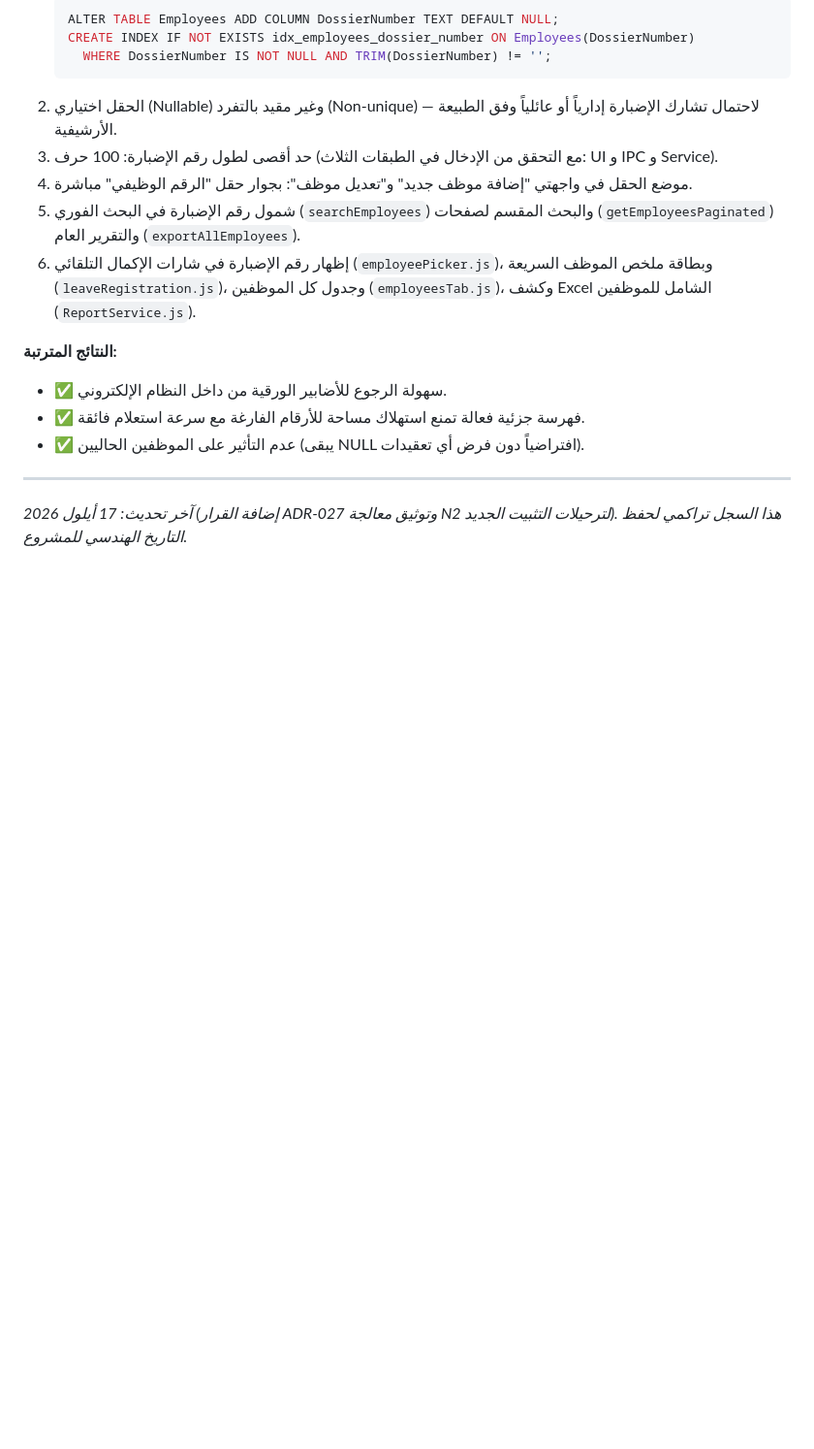
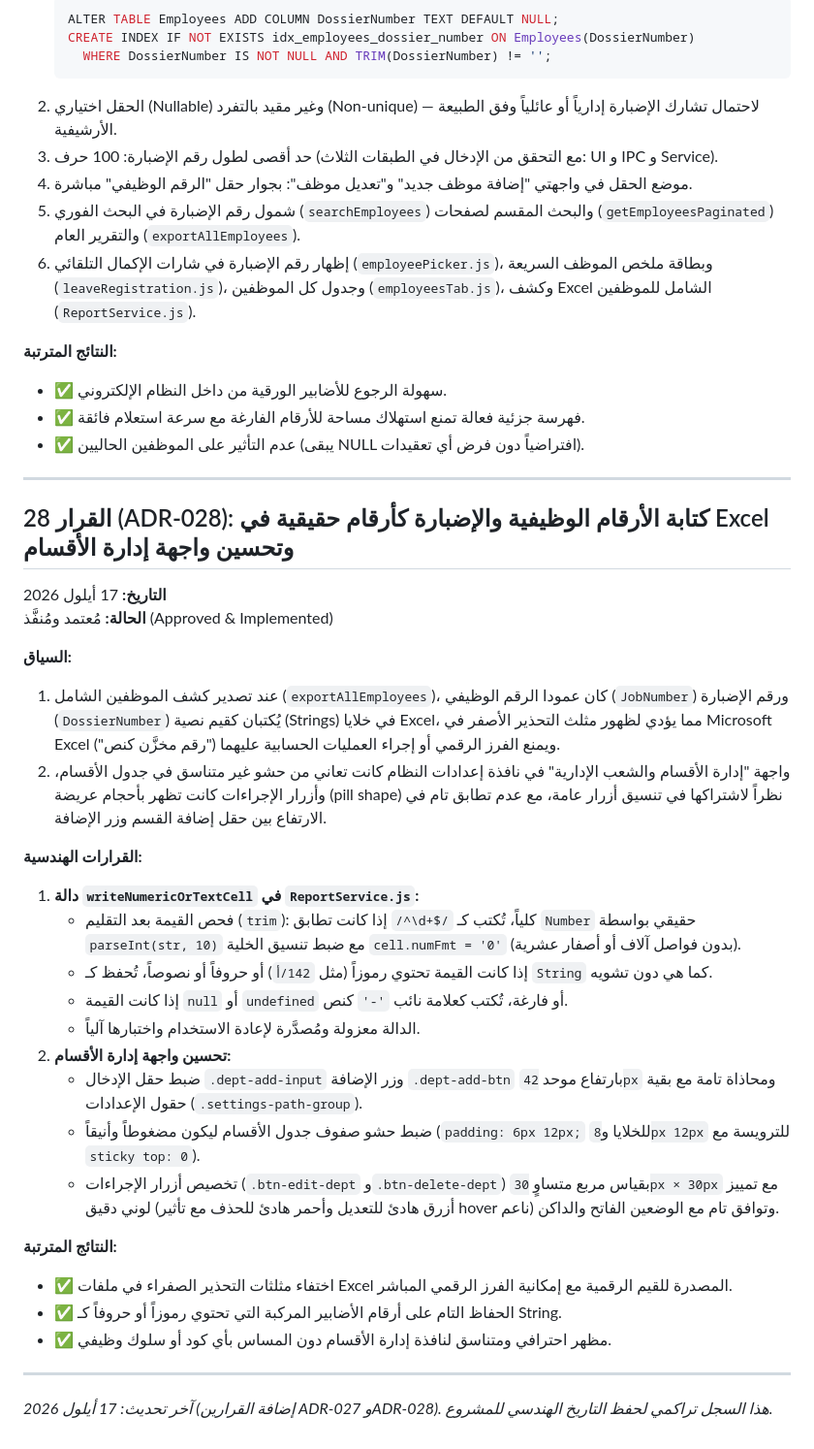
Before and after one commit to sajadmssa/Holidays, a Markdown page: docs/DECISIONS.md, the part around the change. Shown at 97% size. GitHub-like rendering; blank space fills up the shorter version.

```diff
--- a/docs/DECISIONS.md
+++ b/docs/DECISIONS.md
@@ -499,4 +499,30 @@
 
 ---
 
-*آخر تحديث: 17 أيلول 2026 (إضافة القرار ADR-027 وتوثيق معالجة N2 لترحيلات التثبيت الجديد). هذا السجل تراكمي لحفظ التاريخ الهندسي للمشروع.*
+## القرار 28 (ADR-028): كتابة الأرقام الوظيفية والإضبارة كأرقام حقيقية في Excel وتحسين واجهة إدارة الأقسام
+**التاريخ:** 17 أيلول 2026
+**الحالة:** مُعتمد ومُنفَّذ (Approved & Implemented)
+
+**السياق:**
+1. عند تصدير كشف الموظفين الشامل (`exportAllEmployees`)، كان عمودا الرقم الوظيفي (`JobNumber`) ورقم الإضبارة (`DossierNumber`) يُكتبان كقيم نصية (Strings) في خلايا Excel، مما يؤدي لظهور مثلث التحذير الأصفر في Microsoft Excel ("رقم مخزَّن كنص") ويمنع الفرز الرقمي أو إجراء العمليات الحسابية عليهما.
+2. واجهة "إدارة الأقسام والشعب الإدارية" في نافذة إعدادات النظام كانت تعاني من حشو غير متناسق في جدول الأقسام، وأزرار الإجراءات كانت تظهر بأحجام عريضة (pill shape) نظراً لاشتراكها في تنسيق أزرار عامة، مع عدم تطابق تام في الارتفاع بين حقل إضافة القسم وزر الإضافة.
+
+**القرارات الهندسية:**
+1. **دالة `writeNumericOrTextCell` في `ReportService.js`:**
+   - فحص القيمة بعد التقليم (`trim`): إذا كانت تطابق `/^\d+$/` كلياً، تُكتب كـ `Number` حقيقي بواسطة `parseInt(str, 10)` مع ضبط تنسيق الخلية `cell.numFmt = '0'` (بدون فواصل آلاف أو أصفار عشرية).
+   - إذا كانت القيمة تحتوي رموزاً (مثل `142/أ`) أو حروفاً أو نصوصاً، تُحفظ كـ `String` كما هي دون تشويه.
+   - إذا كانت القيمة `null` أو `undefined` أو فارغة، تُكتب كعلامة نائب `'-'` كنص.
+   - الدالة معزولة ومُصدَّرة لإعادة الاستخدام واختبارها آلياً.
+2. **تحسين واجهة إدارة الأقسام:**
+   - ضبط حقل الإدخال `.dept-add-input` وزر الإضافة `.dept-add-btn` بارتفاع موحد `42px` ومحاذاة تامة مع بقية حقول الإعدادات (`.settings-path-group`).
+   - ضبط حشو صفوف جدول الأقسام ليكون مضغوطاً وأنيقاً (`padding: 6px 12px;` للخلايا و`8px 12px` للترويسة مع `sticky top: 0`).
+   - تخصيص أزرار الإجراءات (`.btn-edit-dept` و`.btn-delete-dept`) بقياس مربع متساوٍ `30px × 30px` مع تمييز لوني دقيق (أزرق هادئ للتعديل وأحمر هادئ للحذف مع تأثير hover ناعم) وتوافق تام مع الوضعين الفاتح والداكن.
+
+**النتائج المترتبة:**
+- ✅ اختفاء مثلثات التحذير الصفراء في ملفات Excel المصدرة للقيم الرقمية مع إمكانية الفرز الرقمي المباشر.
+- ✅ الحفاظ التام على أرقام الأضابير المركبة التي تحتوي رموزاً أو حروفاً كـ String.
+- ✅ مظهر احترافي ومتناسق لنافذة إدارة الأقسام دون المساس بأي كود أو سلوك وظيفي.
+
+---
+
+*آخر تحديث: 17 أيلول 2026 (إضافة القرارين ADR-027 وADR-028). هذا السجل تراكمي لحفظ التاريخ الهندسي للمشروع.*
```
Also changed, not shown: docs/CHECKPOINT.md (+33 -13 lines).
